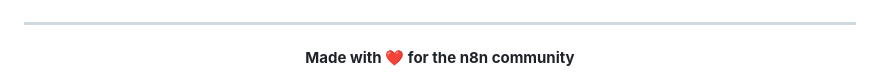
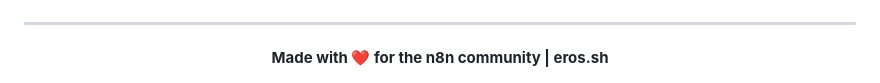
Before and after one commit to eros1sh/n8n-workflow-agent, a Markdown page: README.md, the part around the change. GitHub-like rendering.

```diff
--- a/README.md
+++ b/README.md
@@ -609,5 +609,5 @@ If you find this project useful, please consider giving it a star! ⭐
 ---
 
 <div align="center">
-  <strong>Made with ❤️ for the n8n community</strong>
+  <strong>Made with ❤️ for the n8n community | eros.sh</strong>
 </div>
```
